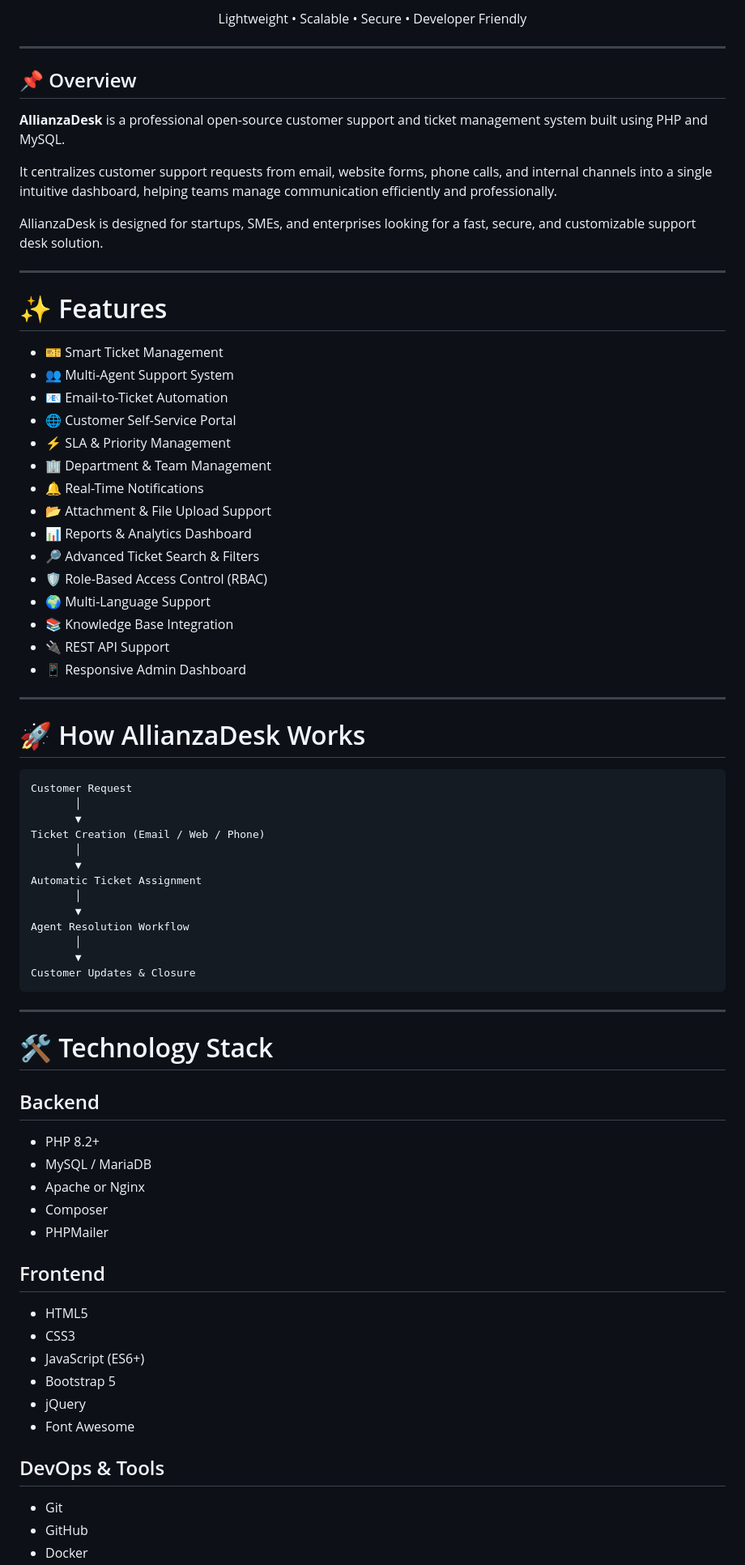
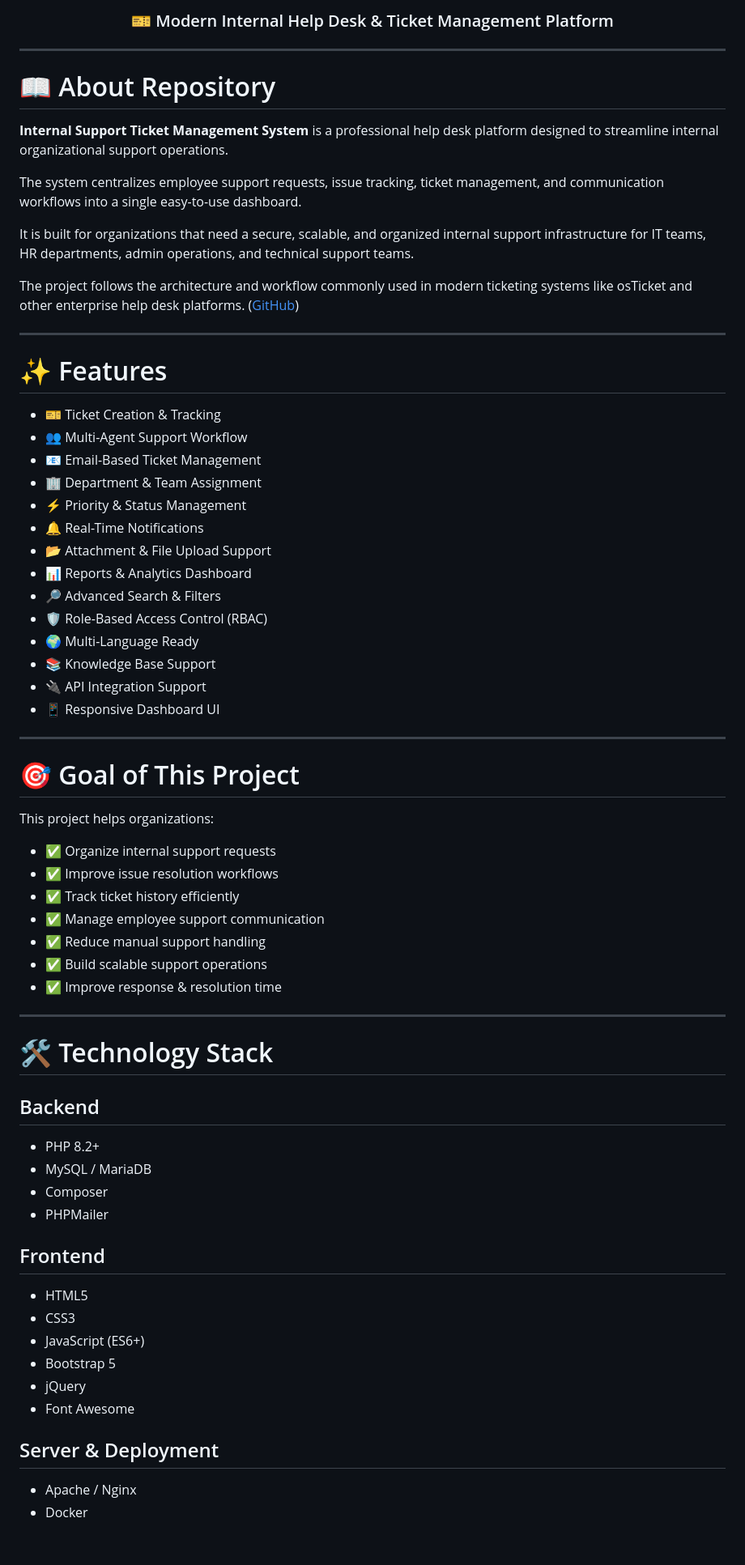
Before and after one commit to ERAnkit03/Internal-Support-Ticket-Management-System-, a Markdown page: README.md, the part around one of its changes. Shown at 81% size. Rendered like a GitHub page; blank space fills up the shorter version.

Commit message:
Revise README for project name and feature updates
Updated README to reflect project name change and improved clarity on features and goals.

````diff
--- a/README.md
+++ b/README.md
@@ -6,57 +9,52 @@
 
-Lightweight • Scalable • Secure • Developer Friendly
+### 🎫 Modern Internal Help Desk & Ticket Management Platform
 
 </div>
 
 ---
 
-## 📌 Overview
+# 📖 About Repository
 
-**AllianzaDesk** is a professional open-source customer support and ticket management system built using PHP and MySQL.
+**Internal Support Ticket Management System** is a professional help desk platform designed to streamline internal organizational support operations.
 
-It centralizes customer support requests from email, website forms, phone calls, and internal channels into a single intuitive dashboard, helping teams manage communication efficiently and professionally.
+The system centralizes employee support requests, issue tracking, ticket management, and communication workflows into a single easy-to-use dashboard.
 
-AllianzaDesk is designed for startups, SMEs, and enterprises looking for a fast, secure, and customizable support desk solution.
+It is built for organizations that need a secure, scalable, and organized internal support infrastructure for IT teams, HR departments, admin operations, and technical support teams.
+
+The project follows the architecture and workflow commonly used in modern ticketing systems like osTicket and other enterprise help desk platforms. ([GitHub][1])
 
 ---
 
 # ✨ Features
 
-* 🎫 Smart Ticket Management
-* 👥 Multi-Agent Support System
-* 📧 Email-to-Ticket Automation
-* 🌐 Customer Self-Service Portal
-* ⚡ SLA & Priority Management
-* 🏢 Department & Team Management
+* 🎫 Ticket Creation & Tracking
+* 👥 Multi-Agent Support Workflow
+* 📧 Email-Based Ticket Management
+* 🏢 Department & Team Assignment
+* ⚡ Priority & Status Management
 * 🔔 Real-Time Notifications
 * 📂 Attachment & File Upload Support
 * 📊 Reports & Analytics Dashboard
-* 🔎 Advanced Ticket Search & Filters
+* 🔎 Advanced Search & Filters
 * 🛡️ Role-Based Access Control (RBAC)
-* 🌍 Multi-Language Support
-* 📚 Knowledge Base Integration
-* 🔌 REST API Support
-* 📱 Responsive Admin Dashboard
+* 🌍 Multi-Language Ready
+* 📚 Knowledge Base Support
+* 🔌 API Integration Support
+* 📱 Responsive Dashboard UI
 
 ---
 
-# 🚀 How AllianzaDesk Works
+# 🎯 Goal of This Project
 
-```text
-Customer Request
-       │
-       ▼
-Ticket Creation (Email / Web / Phone)
-       │
-       ▼
-Automatic Ticket Assignment
-       │
-       ▼
-Agent Resolution Workflow
-       │
-       ▼
-Customer Updates & Closure
-```
+This project helps organizations:
+
+* ✅ Organize internal support requests
+* ✅ Improve issue resolution workflows
+* ✅ Track ticket history efficiently
+* ✅ Manage employee support communication
+* ✅ Reduce manual support handling
+* ✅ Build scalable support operations
+* ✅ Improve response & resolution time
 
 ---
 
@@ -66,7 +64,6 @@ Customer Updates & Closure
 
 * PHP 8.2+
 * MySQL / MariaDB
-* Apache or Nginx
 * Composer
 * PHPMailer
 
@@ -79,8 +76,7 @@ Customer Updates & Closure
 * jQuery
 * Font Awesome
 
-## DevOps & Tools
+## Server & Deployment
 
-* Git
-* GitHub
+* Apache / Nginx
 * Docker
````
Also changed, not shown: other parts of README.md (+53 -35 lines).
